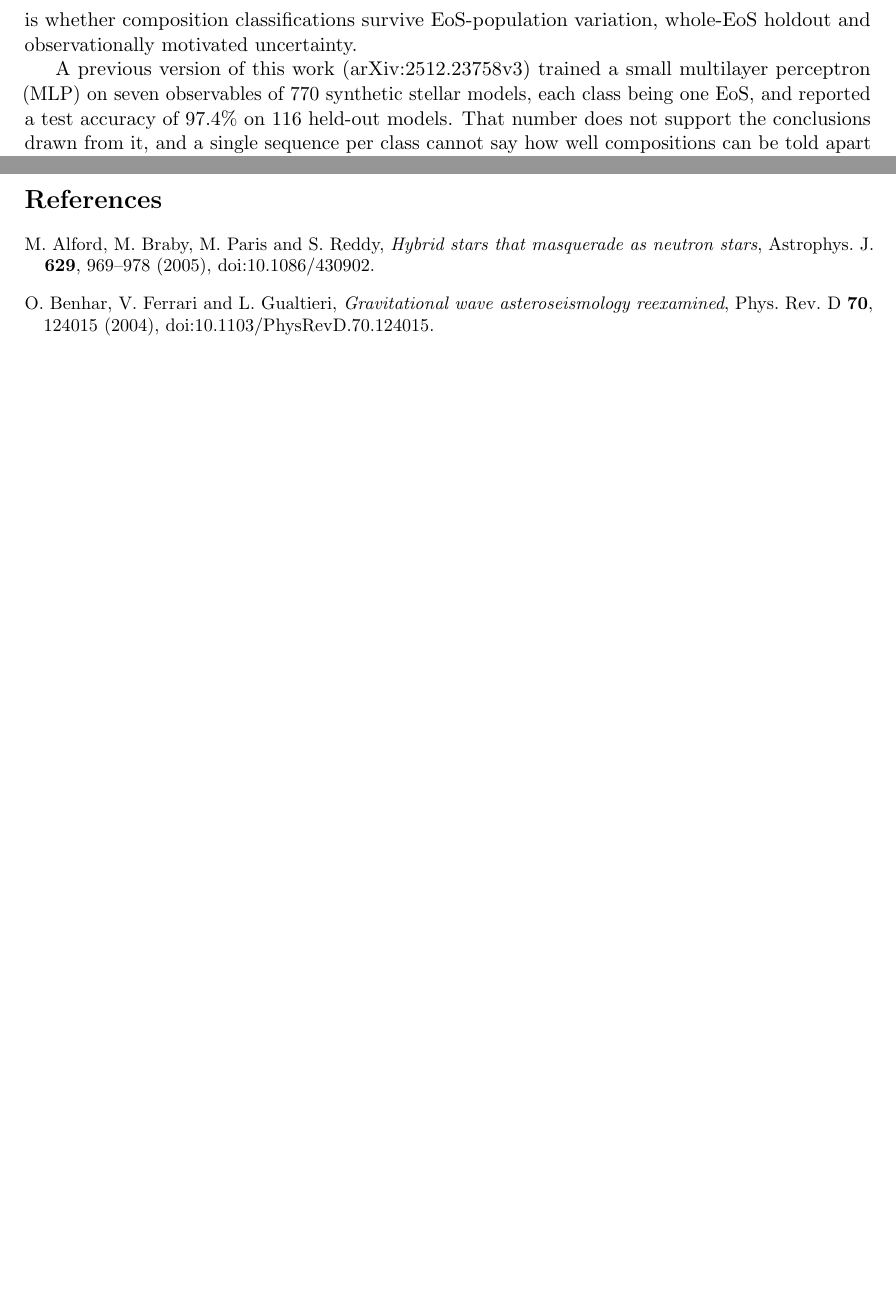
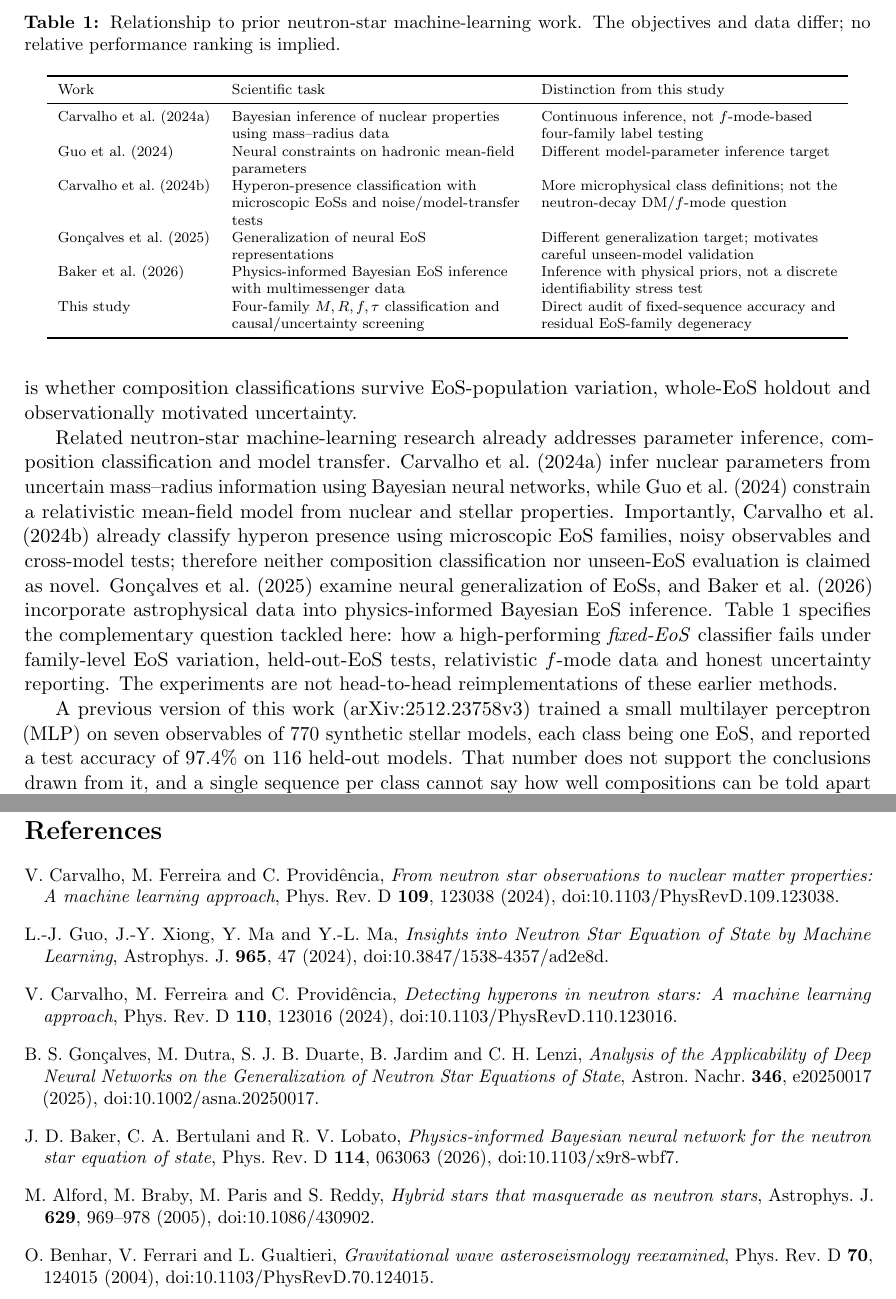
Before and after one commit to wasif553/ML-NeutronStar-Classification, a LaTeX paper (analysis/paper_final.tex): two parts of pages 2 and 20 of 25 before the commit and two parts of pages 2 and 21 of 26 after it, joined at a grey line, cut at the place of the change, the shorter picture padded with empty space. Compiled offline with pdfLaTeX.

Commit message:
Cite and distinguish five major prior neutron-star ML studies including the referee's exact papers

```diff
--- a/analysis/paper_final.tex
+++ b/analysis/paper_final.tex
@@ -26,6 +26,20 @@ Machine learning has been applied to neutron-star inference, for example to map
 Composition degeneracy is not unique to the dark sector: \citet{Alford05} demonstrated that hybrid stars containing quark matter can have mass--radius relations closely resembling those of purely nucleonic stars. Previous full-GR studies of dark-matter-admixed stars have also demonstrated degeneracy in hadronic and dark-matter $f$-mode observables \citep{Shirke24}. These examples motivate testing distinguishability across \emph{populations} of EoS, rather than interpreting a high score on a few fixed stellar sequences as evidence that microscopic composition has been recovered. Bayesian neural networks have likewise been used to infer dense-matter properties from neutron-star observables \citep{Carvalho23}. The question addressed here is not whether dark matter can shift $f$-mode frequencies or whether ML can fit neutron-star properties; it is whether composition classifications survive EoS-population variation, whole-EoS holdout and observationally motivated uncertainty.
 
 
+
+Related neutron-star machine-learning research already addresses parameter inference, composition classification and model transfer. \citet{Carvalho24MR} infer nuclear parameters from uncertain mass--radius information using Bayesian neural networks, while \citet{Guo24} constrain a relativistic mean-field model from nuclear and stellar properties. Importantly, \citet{Carvalho24Hyp} already classify hyperon presence using microscopic EoS families, noisy observables and cross-model tests; therefore neither composition classification nor unseen-EoS evaluation is claimed as novel. \citet{Goncalves25} examine neural generalization of EoSs, and \citet{Baker26} incorporate astrophysical data into physics-informed Bayesian EoS inference. Table~\ref{tab:priorwork} specifies the complementary question tackled here: how a high-performing \emph{fixed-EoS} classifier fails under family-level EoS variation, held-out-EoS tests, relativistic $f$-mode data and honest uncertainty reporting. The experiments are not head-to-head reimplementations of these earlier methods.
+
+\begin{table}[t]\centering\scriptsize
+\caption{Relationship to prior neutron-star machine-learning work. The objectives and data differ; no relative performance ranking is implied.}\label{tab:priorwork}
+\begin{tabular}{>{\raggedright\arraybackslash}p{.18\textwidth}>{\raggedright\arraybackslash}p{.34\textwidth}>{\raggedright\arraybackslash}p{.35\textwidth}}\toprule
+Work & Scientific task & Distinction from this study\\\midrule
+\citet{Carvalho24MR} & Bayesian inference of nuclear properties using mass--radius data & Continuous inference, not $f$-mode-based four-family label testing\\
+\citet{Guo24} & Neural constraints on hadronic mean-field parameters & Different model-parameter inference target\\
+\citet{Carvalho24Hyp} & Hyperon-presence classification with microscopic EoSs and noise/model-transfer tests & More microphysical class definitions; not the neutron-decay DM/$f$-mode question\\
+\citet{Goncalves25} & Generalization of neural EoS representations & Different generalization target; motivates careful unseen-model validation\\
+\citet{Baker26} & Physics-informed Bayesian EoS inference with multimessenger data & Inference with physical priors, not a discrete identifiability stress test\\
+This study & Four-family $M,R,f,\tau$ classification and causal/uncertainty screening & Direct audit of fixed-sequence accuracy and residual EoS-family degeneracy\\\bottomrule
+\end{tabular}\end{table}
 
 A previous version of this work (arXiv:2512.23758v3) trained a small multilayer perceptron (MLP) on seven observables of 770 synthetic stellar models, each class being one EoS, and reported a test accuracy of 97.4\% on 116 held-out models. That number does not support the conclusions drawn from it, and a single sequence per class cannot say how well compositions can be told apart when the EoS itself is uncertain. This revision therefore does the following.
 \begin{enumerate}
@@ -346,6 +360,12 @@ Tabulated redshift used as an input & Inconsistent with $(M,R)$ for two classes;
 Oscillation quantities from the earlier code & Population data generated with a new solver validated against six independent $f$-mode frequencies.\\\bottomrule\end{tabular}\end{table}
 
 \begin{thebibliography}{99}\small
+\bibitem[Carvalho et al.(2024a)]{Carvalho24MR} V.~Carvalho, M.~Ferreira and C.~Provid\^encia, \emph{From neutron star observations to nuclear matter properties: A machine learning approach}, Phys. Rev. D \textbf{109}, 123038 (2024), doi:10.1103/PhysRevD.109.123038.
+\bibitem[Guo et al.(2024)]{Guo24} L.-J.~Guo, J.-Y.~Xiong, Y.~Ma and Y.-L.~Ma, \emph{Insights into Neutron Star Equation of State by Machine Learning}, Astrophys. J. \textbf{965}, 47 (2024), doi:10.3847/1538-4357/ad2e8d.
+\bibitem[Carvalho et al.(2024b)]{Carvalho24Hyp} V.~Carvalho, M.~Ferreira and C.~Provid\^encia, \emph{Detecting hyperons in neutron stars: A machine learning approach}, Phys. Rev. D \textbf{110}, 123016 (2024), doi:10.1103/PhysRevD.110.123016.
+\bibitem[Gon\c{c}alves et al.(2025)]{Goncalves25} B.~S.~Gon\c{c}alves, M.~Dutra, S.~J.~B.~Duarte, B.~Jardim and C.~H.~Lenzi, \emph{Analysis of the Applicability of Deep Neural Networks on the Generalization of Neutron Star Equations of State}, Astron. Nachr. \textbf{346}, e20250017 (2025), doi:10.1002/asna.20250017.
+\bibitem[Baker et al.(2026)]{Baker26} J.~D.~Baker, C.~A.~Bertulani and R.~V.~Lobato, \emph{Physics-informed Bayesian neural network for the neutron star equation of state}, Phys. Rev. D \textbf{114}, 063063 (2026), doi:10.1103/x9r8-wbf7.
+
 \bibitem[Alford et al.(2005)]{Alford05} M.~Alford, M.~Braby, M.~Paris and S.~Reddy, \emph{Hybrid stars that masquerade as neutron stars}, Astrophys. J. \textbf{629}, 969--978 (2005), doi:10.1086/430902.
 \bibitem[Benhar et al.(2004)]{Benhar04} O. Benhar, V. Ferrari and L. Gualtieri, \emph{Gravitational wave asteroseismology reexamined}, Phys. Rev. D \textbf{70}, 124015 (2004), doi:10.1103/PhysRevD.70.124015.
 \bibitem[Carvalho et al.(2023)]{Carvalho23} V. Carvalho, M. Ferreira, T. Malik and C. Provid\^encia, \emph{Decoding neutron star observations: Revealing composition through Bayesian neural networks}, Phys. Rev. D \textbf{108}, 043031 (2023), doi:10.1103/PhysRevD.108.043031.
```
